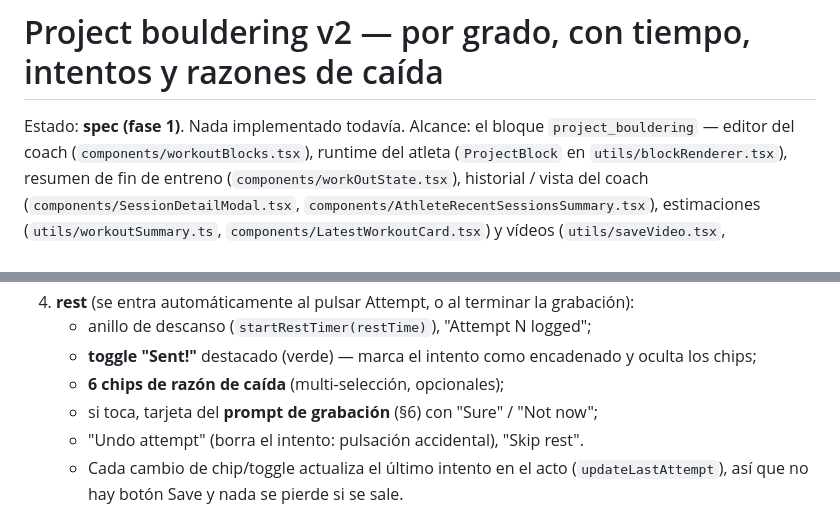
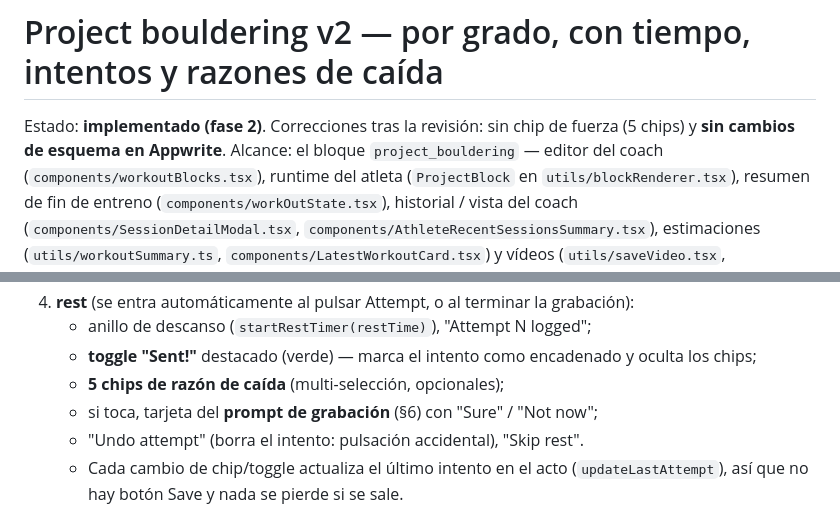
Before and after one commit to federico43/climbingApp, a Markdown page: docs/project-bouldering-v2.md, 2 parts joined by grey strips. GitHub-like rendering.

```diff
--- a/docs/project-bouldering-v2.md
+++ b/docs/project-bouldering-v2.md
@@ -1,6 +1,6 @@
 # Project bouldering v2 — por grado, con tiempo, intentos y razones de caída
 
-Estado: **spec (fase 1)**. Nada implementado todavía.
+Estado: **implementado (fase 2)**. Correcciones tras la revisión: sin chip de fuerza (5 chips) y **sin cambios de esquema en Appwrite**.
 Alcance: el bloque `project_bouldering` — editor del coach
 (`components/workoutBlocks.tsx`), runtime del atleta (`ProjectBlock` en
 `utils/blockRenderer.tsx`), resumen de fin de entreno
@@ -79,7 +79,7 @@ intro ──► [gradeSelect] ──► ready ⇄ rest ──► … ──► r
    - anillo de descanso (`startRestTimer(restTime)`), "Attempt N logged";
    - **toggle "Sent!"** destacado (verde) — marca el intento como encadenado y
      oculta los chips;
-   - **6 chips de razón de caída** (multi-selección, opcionales);
+   - **5 chips de razón de caída** (multi-selección, opcionales);
    - si toca, tarjeta del **prompt de grabación** (§6) con "Sure" / "Not now";
    - "Undo attempt" (borra el intento: pulsación accidental), "Skip rest".
    - Cada cambio de chip/toggle actualiza el último intento en el acto
```
Also changed, not shown: other parts of docs/project-bouldering-v2.md (+24 -22 lines).
